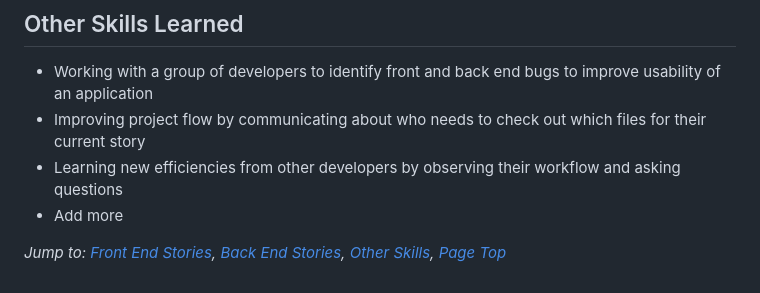
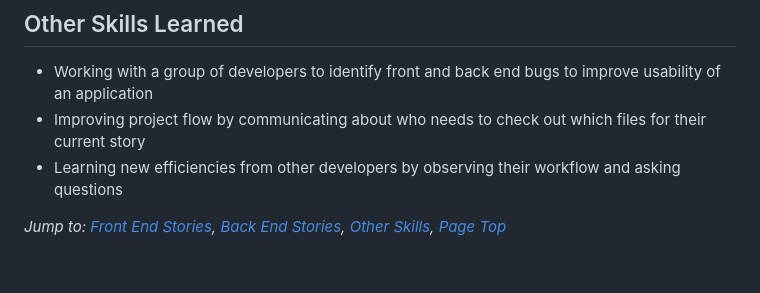
Before and after one commit to markedin/CSharp-Live-Project-Code-Review, a Markdown page: README.md, the part around the change. Rendered like a GitHub page.

```diff
--- a/README.md
+++ b/README.md
@@ -527,6 +527,6 @@ function addComment() {
 * Working with a group of developers to identify front and back end bugs to improve usability of an application
 * Improving project flow by communicating about who needs to check out which files for their current story
 * Learning new efficiencies from other developers by observing their workflow and asking questions
-* Add more
+
 
 *Jump to: [Front End Stories](#front-end-stories), [Back End Stories](#back-end-stories), [Other Skills](#other-skills-learned), [Page Top](#live-project)*
```
